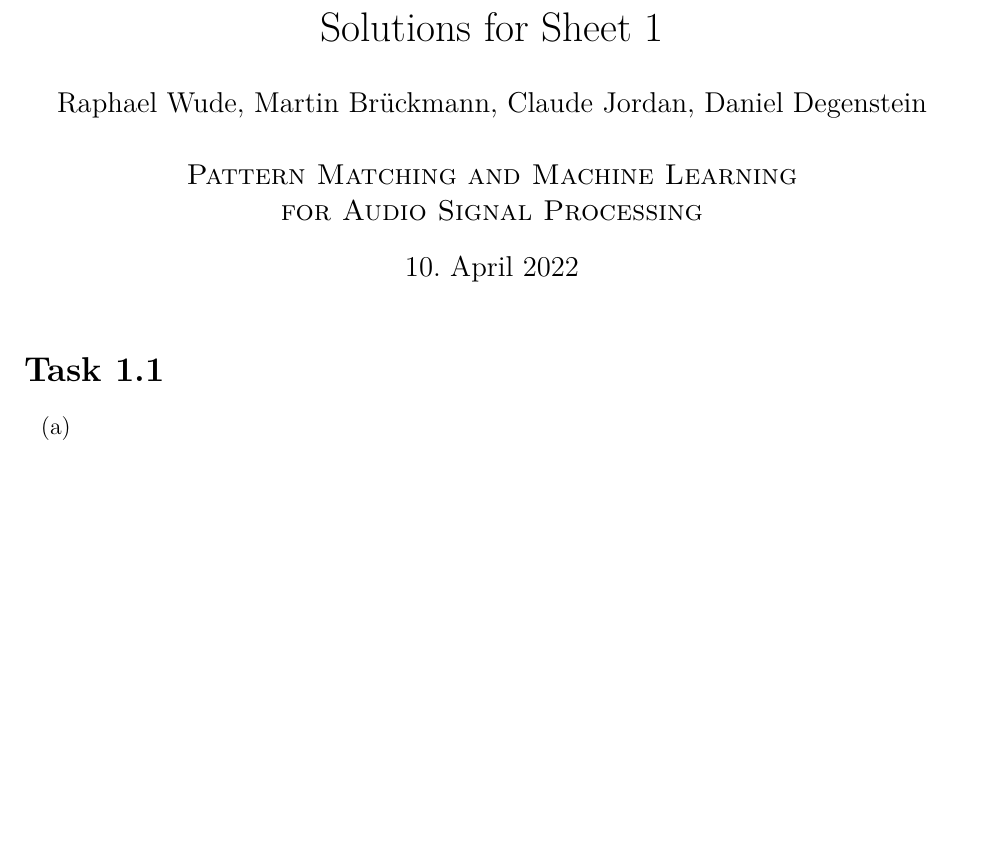
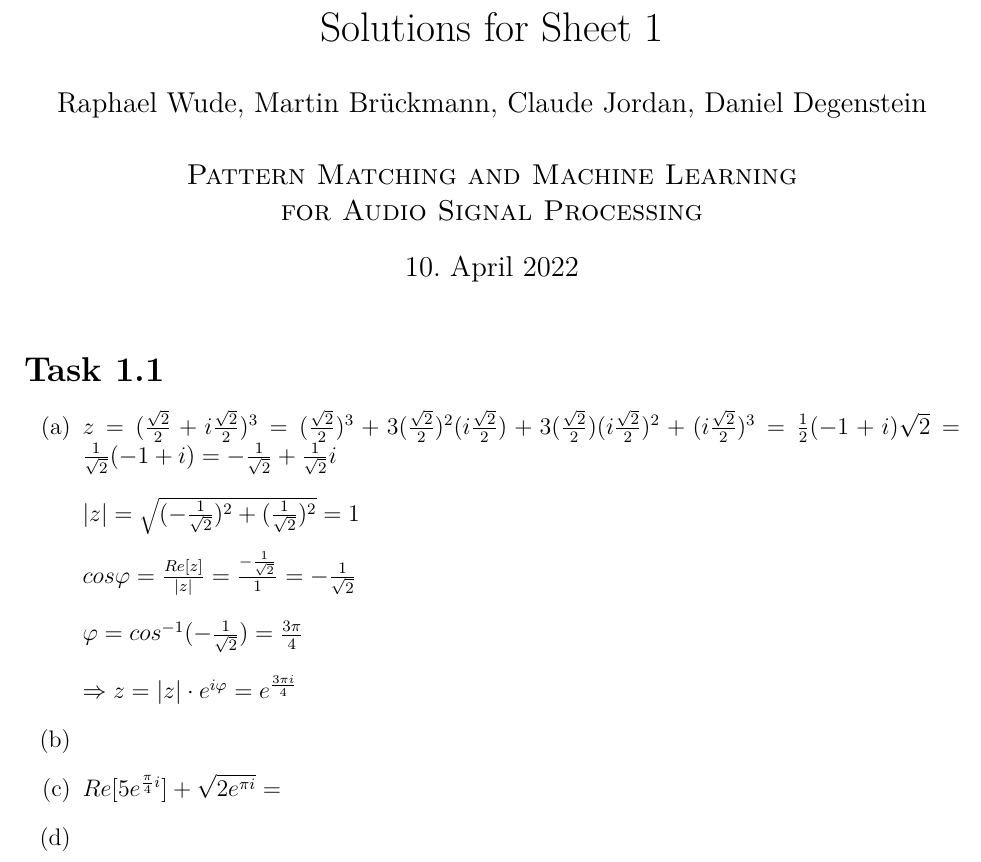
Before and after one commit to danee99/Pattern-Matching-Submissions, a LaTeX document (sheet 1/sheet 1.tex): part of the page, cut so that both start at the same text, the shorter picture padded with empty space. Compiled offline with pdfLaTeX.

Commit message:
Update sheet 1.tex
1a fertig

```diff
--- a/sheet 1/sheet 1.tex
+++ b/sheet 1/sheet 1.tex
@@ -46,6 +46,18 @@
 \section*{Task 1.1}
 \begin{itemize}
     \item[(a)]
+    $z = (\frac{\sqrt{2}}{2}+i\frac{\sqrt{2}}{2})^{3} = (\frac{\sqrt{2}}{2})^{3} + 3(\frac{\sqrt{2}}{2})^{2}(i\frac{\sqrt{2}}{2}) + 3(\frac{\sqrt{2}}{2})(i\frac{\sqrt{2}}{2})^{2} + (i\frac{\sqrt{2}}{2})^{3} = \frac{1}{2}(-1+i)\sqrt{2}=\frac{1}{\sqrt{2}}(-1+i)=-\frac{1}{\sqrt{2}}+\frac{1}{\sqrt{2}}i$\\\\
+    $|z|=\sqrt{(-\frac{1}{\sqrt{2}})^{2}+(\frac{1}{\sqrt{2}})^{2}}=1$\\\\
+    $cos\varphi=\frac{Re[z]}{|z|}=\frac{-\frac{1}{\sqrt{2}}}{1}=-\frac{1}{\sqrt{2}}$\\\\
+    $\varphi=cos^{-1}(-\frac{1}{\sqrt{2}})=\frac{3\pi}{4}$\\\\
+    $\Rightarrow z=|z|\cdot e^{i\varphi}=e^{\frac{3\pi i}{4}}$
+
+    \item[(b)]
+
+    \item[(c)]
+    $Re[5e^{\frac{\pi}{4}i}]+\sqrt{2e^{\pi i}} = $
+    \item[(d)]
+
 \end{itemize}
 
 \end{document}
```
